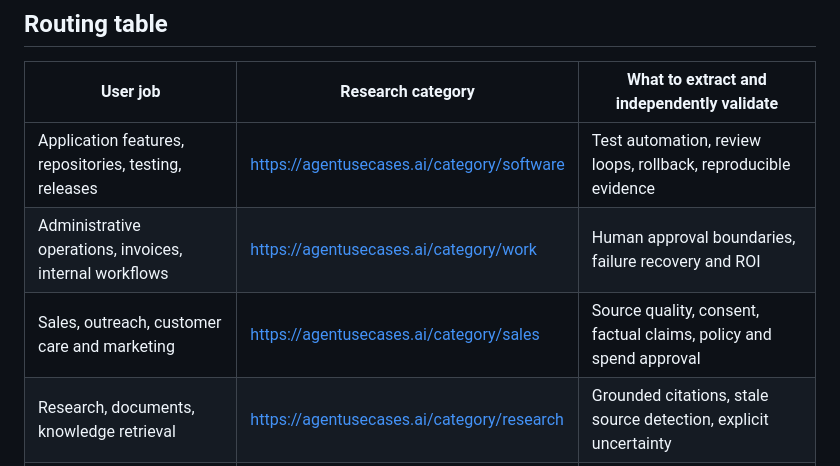
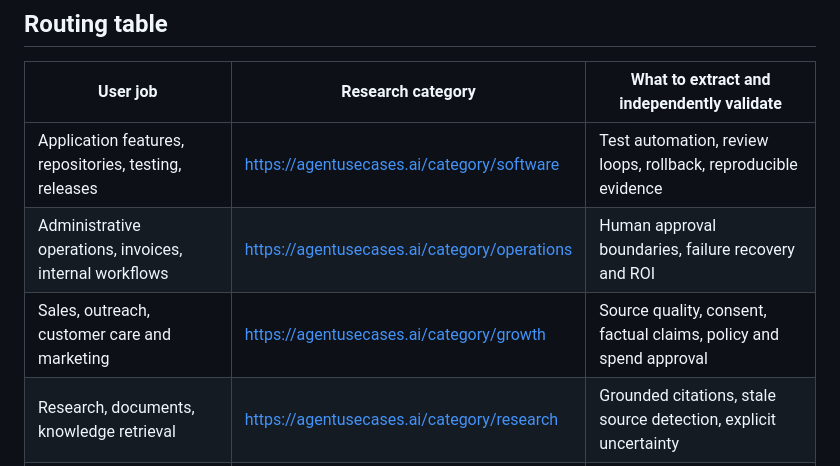
Before and after one commit to coolman1984/Apps-Factory, a Markdown page: docs/knowledge/AGENT_USE_CASES_MANDATORY_LEARNING.md, the part around the change. Drawn GitHub-style.

```diff
--- a/docs/knowledge/AGENT_USE_CASES_MANDATORY_LEARNING.md
+++ b/docs/knowledge/AGENT_USE_CASES_MANDATORY_LEARNING.md
@@ -14,8 +14,8 @@ Checked: 2026-10-11. Canonical catalogue: https://agentusecases.ai/
 | User job | Research category | What to extract and independently validate |
 |---|---|---|
 | Application features, repositories, testing, releases | https://agentusecases.ai/category/software | Test automation, review loops, rollback, reproducible evidence |
-| Administrative operations, invoices, internal workflows | https://agentusecases.ai/category/work | Human approval boundaries, failure recovery and ROI |
-| Sales, outreach, customer care and marketing | https://agentusecases.ai/category/sales | Source quality, consent, factual claims, policy and spend approval |
+| Administrative operations, invoices, internal workflows | https://agentusecases.ai/category/operations | Human approval boundaries, failure recovery and ROI |
+| Sales, outreach, customer care and marketing | https://agentusecases.ai/category/growth | Source quality, consent, factual claims, policy and spend approval |
 | Research, documents, knowledge retrieval | https://agentusecases.ai/category/research | Grounded citations, stale source detection, explicit uncertainty |
 | Creative media, website design, movies | https://agentusecases.ai/category/creative | Brief-to-artifact workflow and visual review against actual output |
 | Access control, data protection, software supply chain | https://agentusecases.ai/category/science | Responsible security review and reproducible non-sensitive checks |
```
